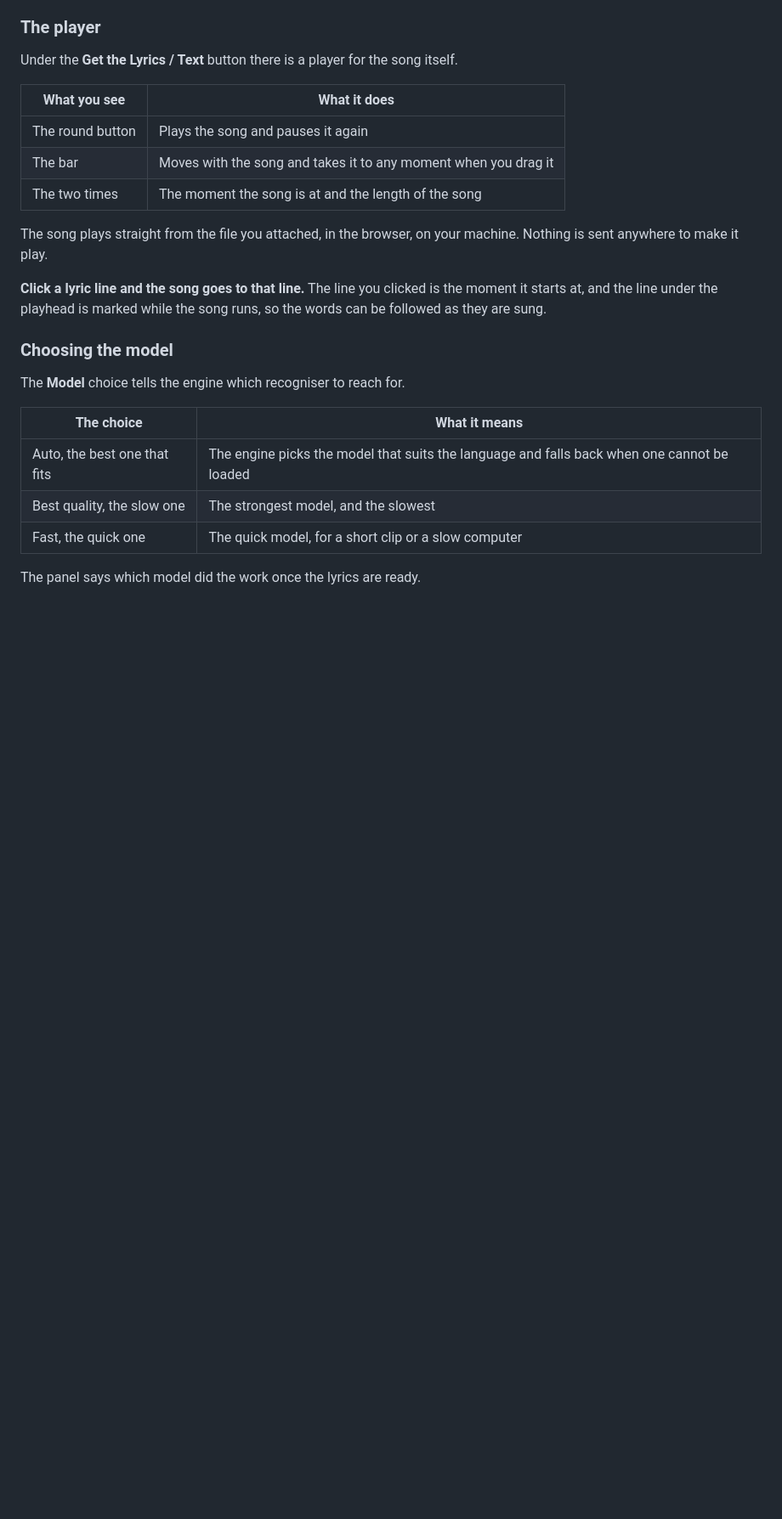
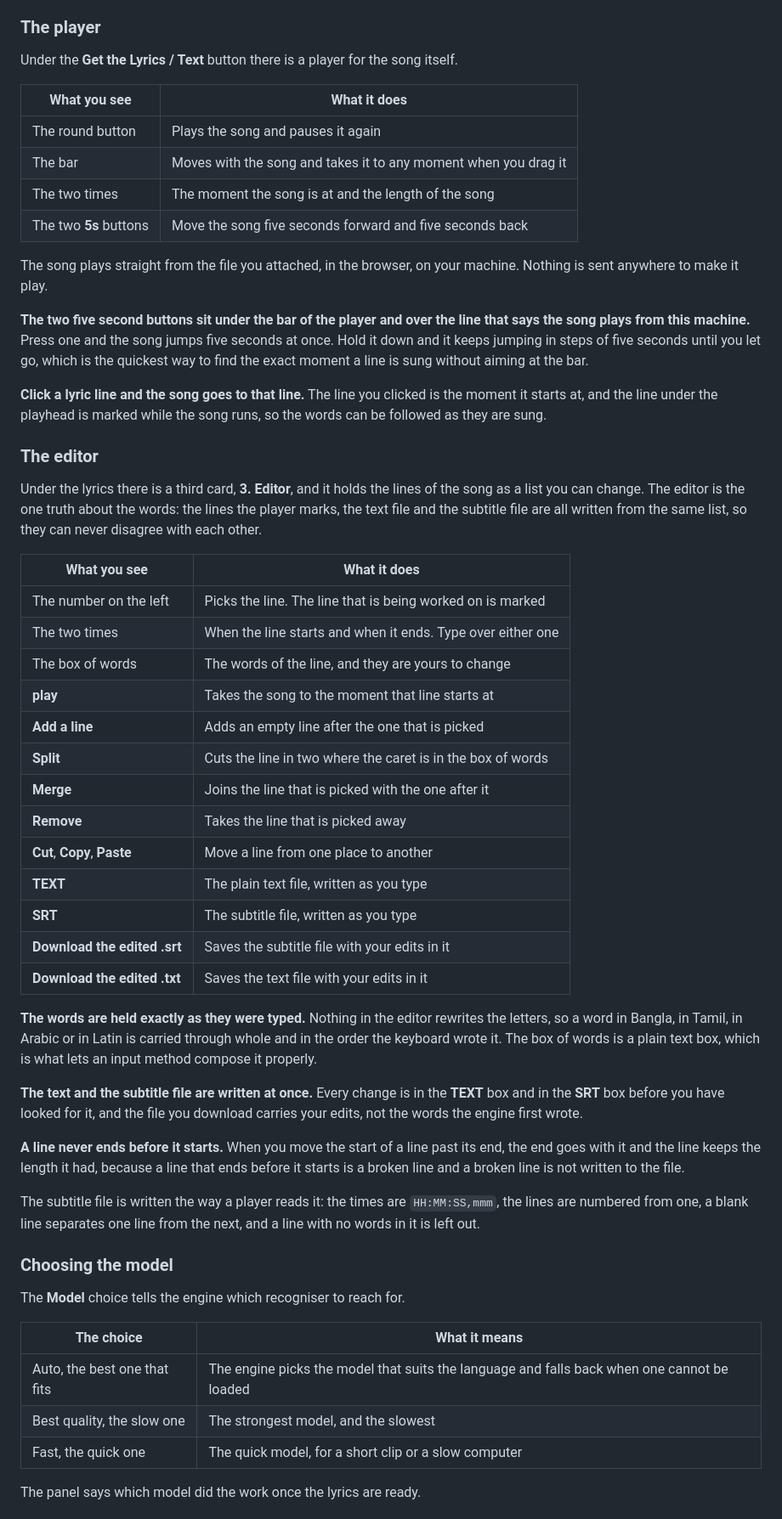
Before and after one commit to kdbn121/MASH-Mix-Audio-and-Text-Extension, a Markdown page: README.md, the part around one of its changes. Shown at 85% size. Rendered like a GitHub page; blank space fills up the shorter version.

```diff
--- a/README.md
+++ b/README.md
@@ -113,13 +129,61 @@ Under the **Get the Lyrics / Text** button there is a player for the song itself
 | The round button | Plays the song and pauses it again |
 | The bar | Moves with the song and takes it to any moment when you drag it |
 | The two times | The moment the song is at and the length of the song |
+| The two **5s** buttons | Move the song five seconds forward and five seconds back |
 
 The song plays straight from the file you attached, in the browser, on your
 machine. Nothing is sent anywhere to make it play.
 
+**The two five second buttons sit under the bar of the player and over the line
+that says the song plays from this machine.** Press one and the song jumps five
+seconds at once. Hold it down and it keeps jumping in steps of five seconds
+until you let go, which is the quickest way to find the exact moment a line is
+sung without aiming at the bar.
+
 **Click a lyric line and the song goes to that line.** The line you clicked is
 the moment it starts at, and the line under the playhead is marked while the
 song runs, so the words can be followed as they are sung.
+
+### The editor
+
+Under the lyrics there is a third card, **3. Editor**, and it holds the lines
+of the song as a list you can change. The editor is the one truth about the
+words: the lines the player marks, the text file and the subtitle file are all
+written from the same list, so they can never disagree with each other.
+
+| What you see | What it does |
+|---|---|
+| The number on the left | Picks the line. The line that is being worked on is marked |
+| The two times | When the line starts and when it ends. Type over either one |
+| The box of words | The words of the line, and they are yours to change |
+| **play** | Takes the song to the moment that line starts at |
+| **Add a line** | Adds an empty line after the one that is picked |
+| **Split** | Cuts the line in two where the caret is in the box of words |
+| **Merge** | Joins the line that is picked with the one after it |
+| **Remove** | Takes the line that is picked away |
+| **Cut**, **Copy**, **Paste** | Move a line from one place to another |
+| **TEXT** | The plain text file, written as you type |
+| **SRT** | The subtitle file, written as you type |
+| **Download the edited .srt** | Saves the subtitle file with your edits in it |
+| **Download the edited .txt** | Saves the text file with your edits in it |
+
+**The words are held exactly as they were typed.** Nothing in the editor
+rewrites the letters, so a word in Bangla, in Tamil, in Arabic or in Latin is
+carried through whole and in the order the keyboard wrote it. The box of words
+is a plain text box, which is what lets an input method compose it properly.
+
+**The text and the subtitle file are written at once.** Every change is in the
+**TEXT** box and in the **SRT** box before you have looked for it, and the file
+you download carries your edits, not the words the engine first wrote.
+
+**A line never ends before it starts.** When you move the start of a line past
+its end, the end goes with it and the line keeps the length it had, because a
+line that ends before it starts is a broken line and a broken line is not
+written to the file.
+
+The subtitle file is written the way a player reads it: the times are
+`HH:MM:SS,mmm`, the lines are numbered from one, a blank line separates one
+line from the next, and a line with no words in it is left out.
 
 ### Choosing the model
 
```
Also changed, not shown: other parts of README.md (+16 -0 lines), AGENTS.md (+20 -0 lines), .github/social-preview.png (added), 10 other files.
